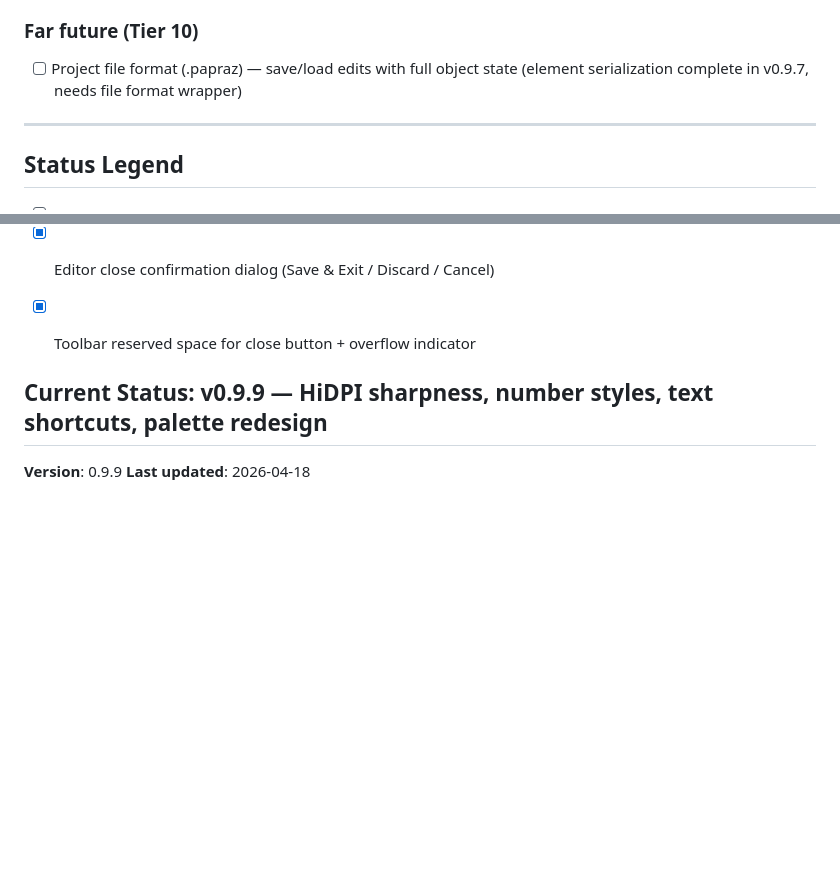
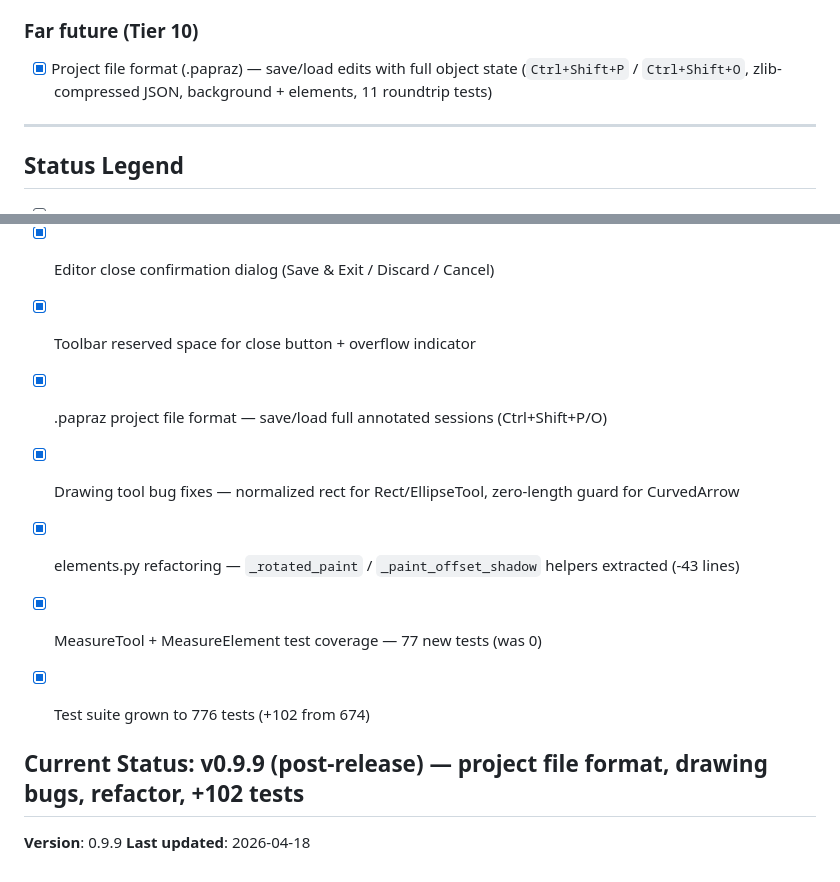
Before and after one commit to aleled/paparaz, a Markdown page: docs/PLAN.md, 2 parts joined by grey strips. Drawn GitHub-style; blank space fills up the shorter version.

```diff
--- a/docs/PLAN.md
+++ b/docs/PLAN.md
@@ -197,7 +197,7 @@ Each annotation is a discrete object that can be selected, moved, resized, and d
 - [x] Filename live preview (accent colored, format-aware extension)
 
 ### Far future (Tier 10)
-- [ ] Project file format (.papraz) — save/load edits with full object state (element serialization complete in v0.9.7, needs file format wrapper)
+- [x] Project file format (.papraz) — save/load edits with full object state (`Ctrl+Shift+P` / `Ctrl+Shift+O`, zlib-compressed JSON, background + elements, 11 roundtrip tests)
 
 ---
 
@@ -213,6 +213,12 @@ Each annotation is a discrete object that can be selected, moved, resized, and d
 - [x] Editor close confirmation dialog (Save & Exit / Discard / Cancel)
 - [x] Toolbar reserved space for close button + overflow indicator
 
-## Current Status: v0.9.9 — HiDPI sharpness, number styles, text shortcuts, palette redesign
+- [x] .papraz project file format — save/load full annotated sessions (Ctrl+Shift+P/O)
+- [x] Drawing tool bug fixes — normalized rect for Rect/EllipseTool, zero-length guard for CurvedArrow
+- [x] elements.py refactoring — `_rotated_paint` / `_paint_offset_shadow` helpers extracted (-43 lines)
+- [x] MeasureTool + MeasureElement test coverage — 77 new tests (was 0)
+- [x] Test suite grown to 776 tests (+102 from 674)
+
+## Current Status: v0.9.9 (post-release) — project file format, drawing bugs, refactor, +102 tests
 **Version**: 0.9.9
 **Last updated**: 2026-04-18
```
Also changed, not shown: docs/CHANGELOG.md (+25 -0 lines), docs/QA_FINDINGS.md (+32 -2 lines).
